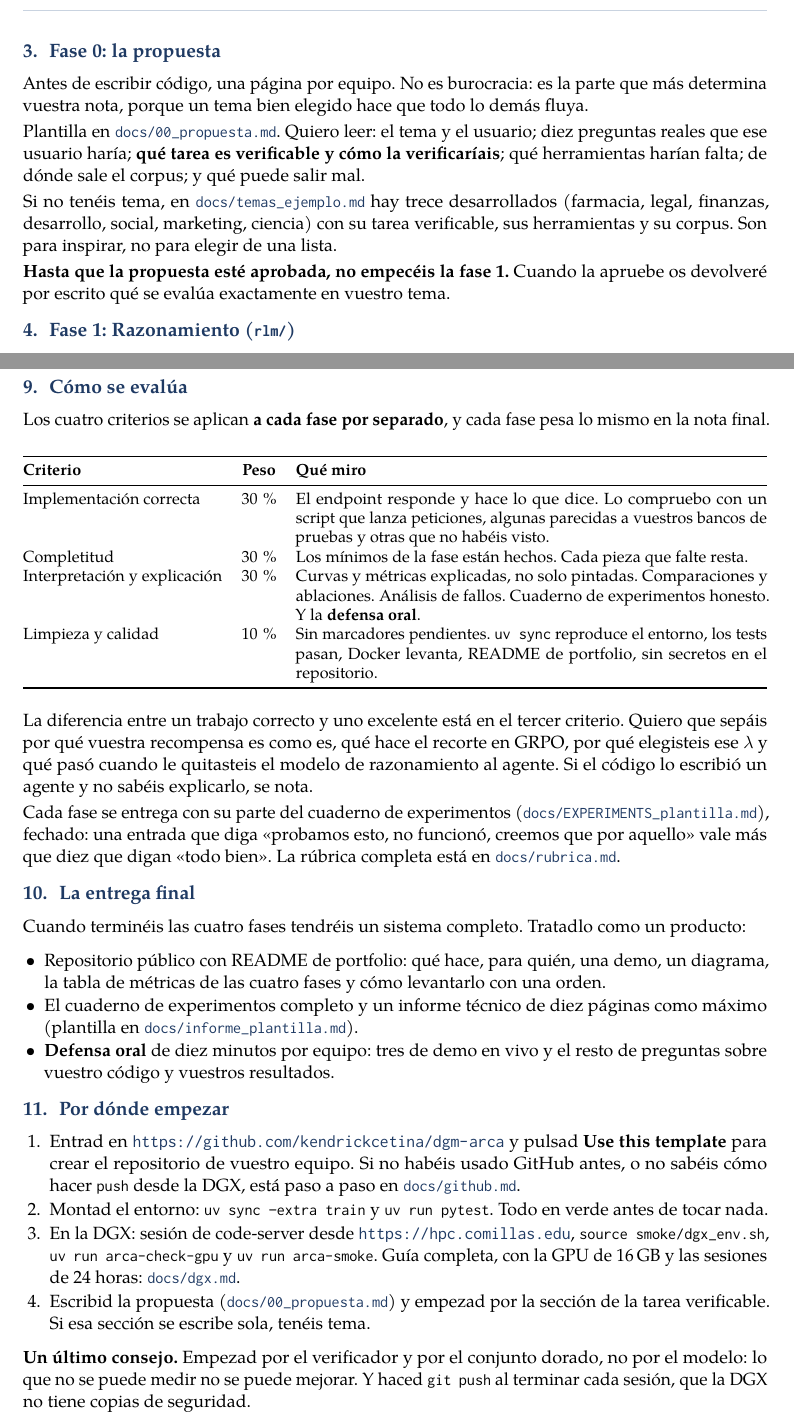
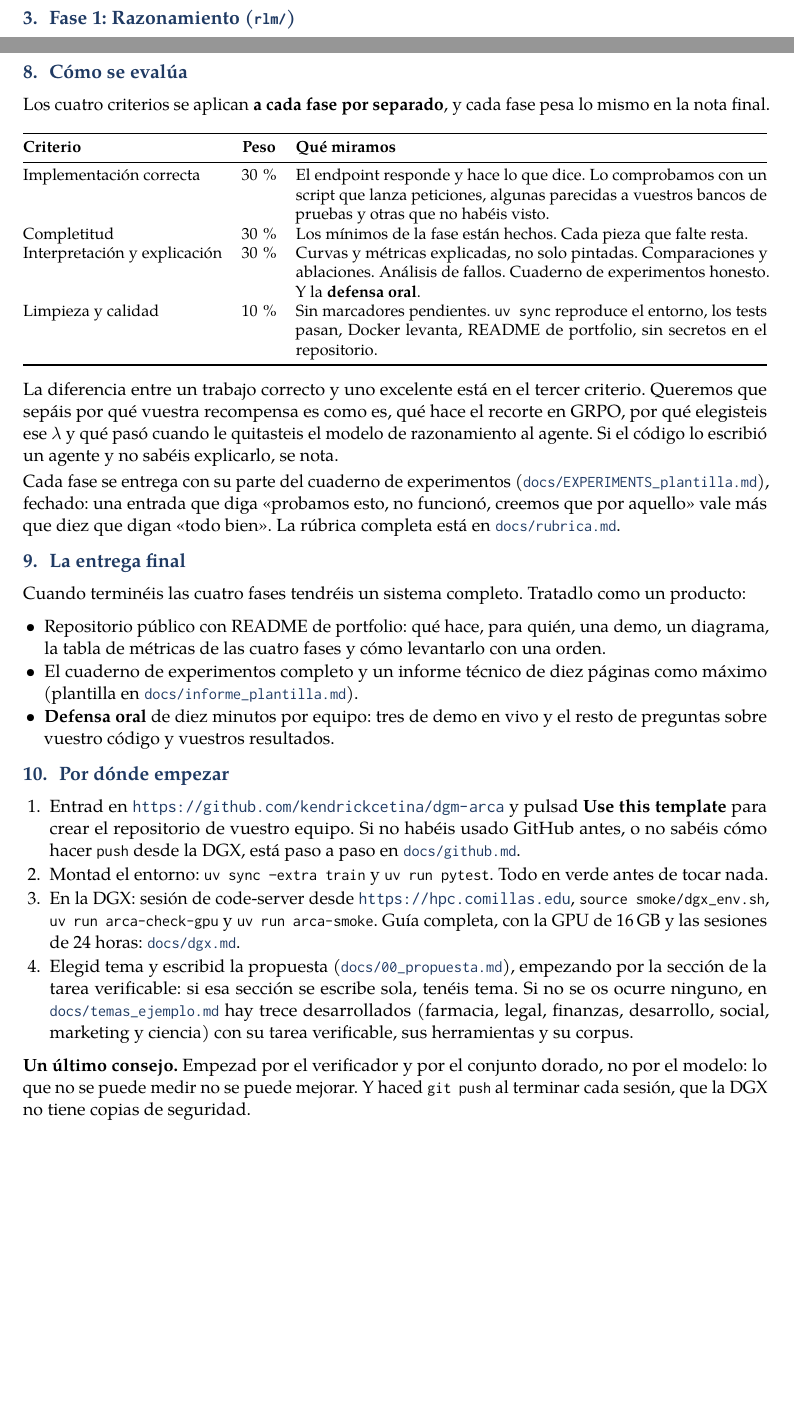
Before and after one commit to jaimepedrosacom-max/dgm-arca, a LaTeX document (docs/enunciado.tex): two parts of pages 2 and 5 of 5, joined at a grey line, cut at the place of the change, the shorter picture padded with empty space. Compiled offline with pdfLaTeX.

Commit message:
Enunciado: voz del equipo docente, título y cabecera revisados, y sección de propuesta retirada

```diff
--- a/docs/enunciado.tex
+++ b/docs/enunciado.tex
@@ -39,7 +39,7 @@
 \renewcommand{\headrulewidth}{0.4pt}
 \renewcommand{\headrule}{\hbox to\headwidth{\color{arcarule}\leaders\hrule height \headrulewidth\hfill}}
 \fancyhead[L]{\footnotesize\color{arcagrey}Modelos Generativos Profundos · MIA · ICAI}
-\fancyhead[R]{\footnotesize\color{arcagrey}Práctica final: ARCA}
+\fancyhead[R]{\footnotesize\color{arcagrey}Práctica: ARCA}
 \fancyfoot[C]{\footnotesize\color{arcagrey}\thepage\ de \pageref{LastPage}}
 
 \newcommand{\code}[1]{{\small\texttt{#1}}}
@@ -136,22 +135,6 @@ fase 3. Pensad en el conjunto desde el principio.
 
 Las fechas exactas de cada entrega las fijamos en clase. Cada README de carpeta tiene el
 detalle completo; este documento es el resumen.
-
-\section{Fase 0: la propuesta}
-
-Antes de escribir código, una página por equipo. No es burocracia: es la parte que más
-determina vuestra nota, porque un tema bien elegido hace que todo lo demás fluya.
-
-Plantilla en \file{docs/00\_propuesta.md}. Quiero leer: el tema y el usuario; diez preguntas
-reales que ese usuario haría; \textbf{qué tarea es verificable y cómo la verificaríais};
-qué herramientas harían falta; de dónde sale el corpus; y qué puede salir mal.
-
-Si no tenéis tema, en \file{docs/temas\_ejemplo.md} hay trece desarrollados (farmacia, legal,
-finanzas, desarrollo, social, marketing, ciencia) con su tarea verificable, sus herramientas
-y su corpus. Son para inspirar, no para elegir de una lista.
-
-\textbf{Hasta que la propuesta esté aprobada, no empecéis la fase 1.} Cuando la apruebe os
-devolveré por escrito qué se evalúa exactamente en vuestro tema.
 
 \section{Fase 1: Razonamiento (\file{rlm/})}
 
@@ -220,8 +203,8 @@ y valida), \file{parser.py} (detecta \code{<tool\_call>}), \file{tools.py} (dos
 de ejemplo), \file{evaluate.py} (métricas). Vuestros: vuestras herramientas en
 \file{tools.py}, \file{executor.py} y el banco en \file{bench/}.
 
-\textbf{En esta fase no se usa \code{smolagents}.} Quiero ver vuestro bucle. En la fase 4 sí
-lo permito, como contraste.
+\textbf{En esta fase no se usa \code{smolagents}.} Queremos ver vuestro bucle. En la fase 4 sí
+lo permitimos, como contraste.
 
 \section{Fase 3: Conocimiento (\file{rag/})}
 
@@ -349,9 +332,9 @@ en la nota final.
 \small
 \begin{tabularx}{\textwidth}{@{}l c X@{}}
 \toprule
-\textbf{Criterio} & \textbf{Peso} & \textbf{Qué miro} \\
+\textbf{Criterio} & \textbf{Peso} & \textbf{Qué miramos} \\
 \midrule
-Implementación correcta & 30\,\% & El endpoint responde y hace lo que dice. Lo compruebo con
+Implementación correcta & 30\,\% & El endpoint responde y hace lo que dice. Lo comprobamos con
   un script que lanza peticiones, algunas parecidas a vuestros bancos de pruebas y otras que
   no habéis visto. \\
 Completitud & 30\,\% & Los mínimos de la fase están hechos. Cada pieza que falte resta. \\
@@ -364,7 +347,7 @@ Limpieza y calidad & 10\,\% & Sin marcadores pendientes. \code{uv sync} reproduc
 \end{tabularx}
 \end{center}
 
-La diferencia entre un trabajo correcto y uno excelente está en el tercer criterio. Quiero
+La diferencia entre un trabajo correcto y uno excelente está en el tercer criterio. Queremos
 que sepáis por qué vuestra recompensa es como es, qué hace el recorte en GRPO, por qué
 elegisteis ese $\lambda$ y qué pasó cuando le quitasteis el modelo de razonamiento al agente.
 Si el código lo escribió un agente y no sabéis explicarlo, se nota.
@@ -399,8 +382,11 @@ Cuando terminéis las cuatro fases tendréis un sistema completo. Tratadlo como
   \item En la DGX: sesión de code-server desde \url{https://hpc.comillas.edu},
   \code{source smoke/dgx\_env.sh}, \code{uv run arca-check-gpu} y \code{uv run arca-smoke}.
   Guía completa, con la GPU de 16\,GB y las sesiones de 24 horas: \file{docs/dgx.md}.
-  \item Escribid la propuesta (\file{docs/00\_propuesta.md}) y empezad por la sección de la
-  tarea verificable. Si esa sección se escribe sola, tenéis tema.
+  \item Elegid tema y escribid la propuesta (\file{docs/00\_propuesta.md}), empezando por la
+  sección de la tarea verificable: si esa sección se escribe sola, tenéis tema. Si no se os
+  ocurre ninguno, en \file{docs/temas\_ejemplo.md} hay trece desarrollados (farmacia, legal,
+  finanzas, desarrollo, social, marketing y ciencia) con su tarea verificable, sus
+  herramientas y su corpus.
 \end{enumerate}
 
 \textbf{Un último consejo.} Empezad por el verificador y por el conjunto dorado, no por el
```
Also changed, not shown: docs/enunciado.pdf, docs/enunciado.tex (21 more changed lines).
